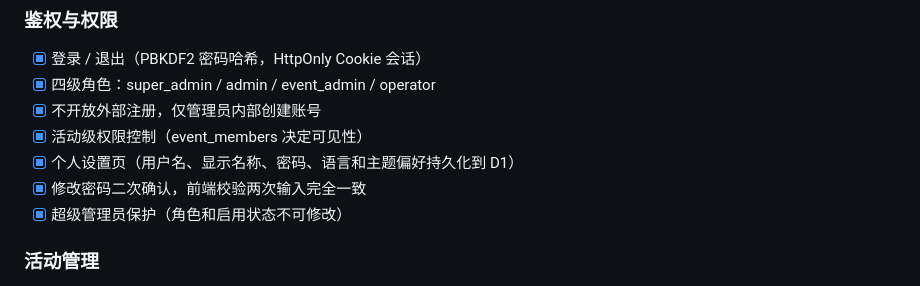
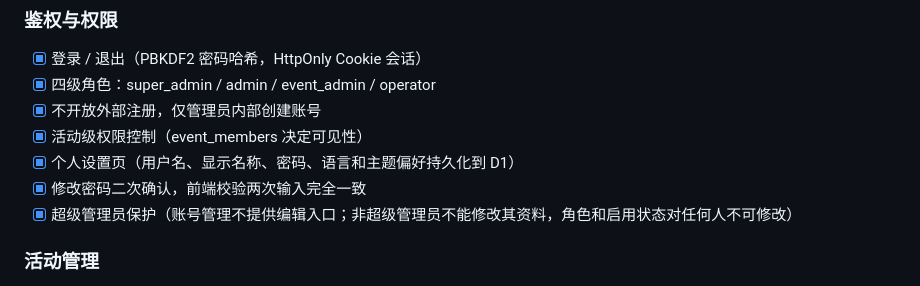
Before and after one commit to X-JEARS/Sakura-Sales, a Markdown page: DEVELOPMENT.md, the part around the change. Rendered like a GitHub page.

```diff
--- a/DEVELOPMENT.md
+++ b/DEVELOPMENT.md
@@ -31,7 +31,7 @@
 - [x] 活动级权限控制（event_members 决定可见性）
 - [x] 个人设置页（用户名、显示名称、密码、语言和主题偏好持久化到 D1）
 - [x] 修改密码二次确认，前端校验两次输入完全一致
-- [x] 超级管理员保护（角色和启用状态不可修改）
+- [x] 超级管理员保护（账号管理不提供编辑入口；非超级管理员不能修改其资料，角色和启用状态对任何人不可修改）
 
 ### 活动管理
 
```
Also changed, not shown: README.md (+3 -3 lines).
